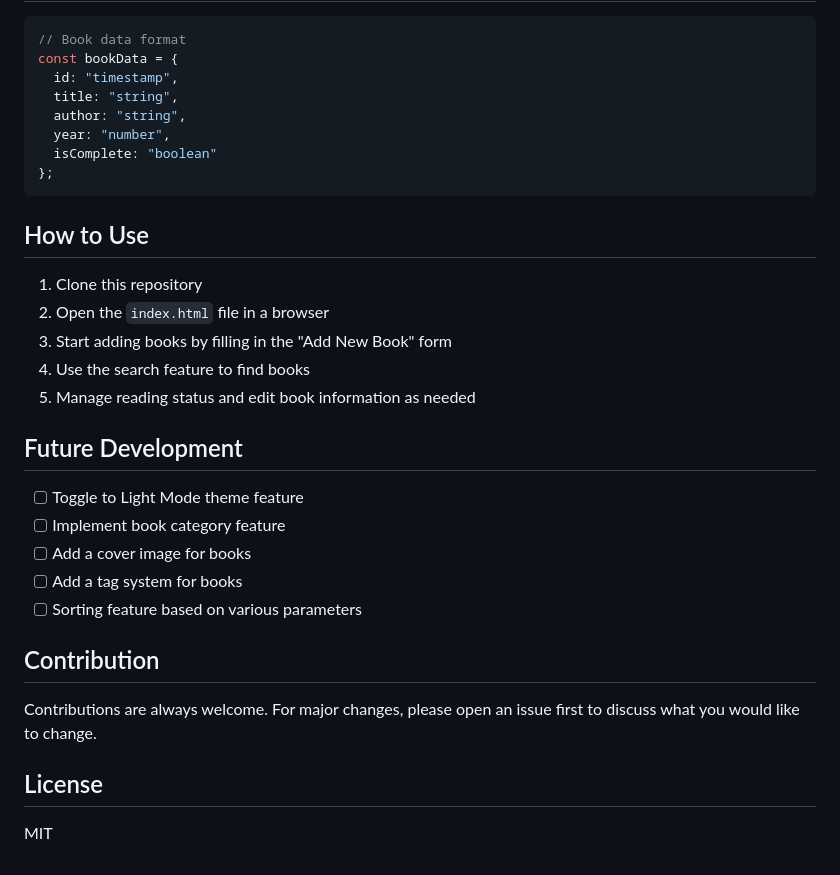
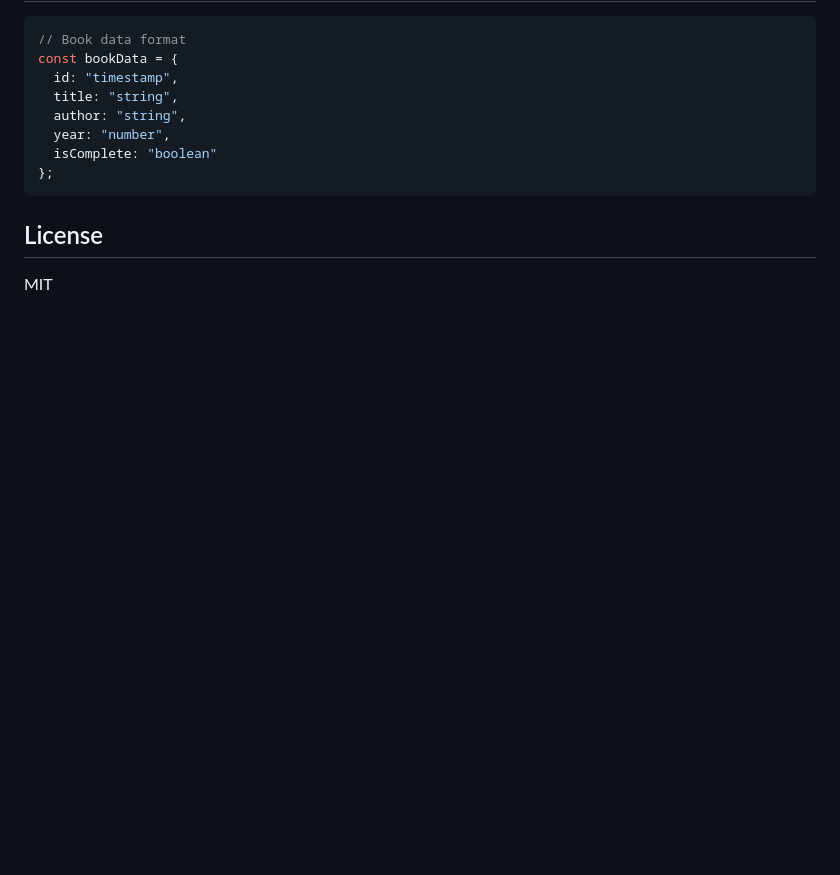
Before and after one commit to fxrdhan/-Bookshelf-App, a Markdown page: README.md, the part around the change. Rendered like a GitHub page; blank space fills up the shorter version.

````diff
--- a/README.md
+++ b/README.md
@@ -184,26 +184,6 @@ const bookData = {
 };
 ```
 
-## How to Use
-
-1. Clone this repository
-2. Open the `index.html` file in a browser
-3. Start adding books by filling in the "Add New Book" form
-4. Use the search feature to find books
-5. Manage reading status and edit book information as needed
-
-## Future Development
-
-- [ ] Toggle to Light Mode theme feature
-- [ ] Implement book category feature
-- [ ] Add a cover image for books
-- [ ] Add a tag system for books
-- [ ] Sorting feature based on various parameters
-
-## Contribution
-
-Contributions are always welcome. For major changes, please open an issue first to discuss what you would like to change.
-
 ## License
 
 MIT
````
